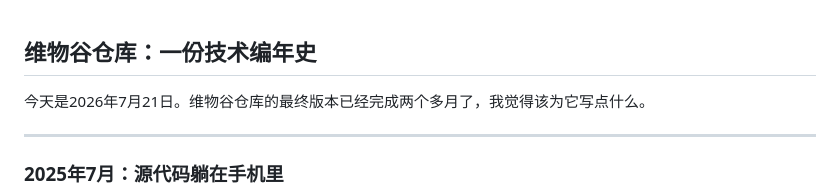
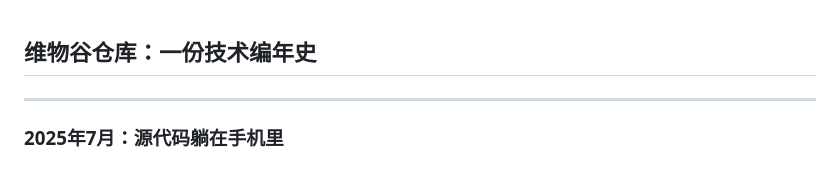
Before and after one commit to Jiasiqi2011/html-wwgck, a Markdown page: README.md, the part around the change. Drawn GitHub-style.

```diff
--- a/README.md
+++ b/README.md
@@ -1,6 +1,5 @@
 ## 维物谷仓库：一份技术编年史
 
-今天是2026年7月21日。维物谷仓库的最终版本已经完成两个多月了，我觉得该为它写点什么。
 
 ---
 
```
